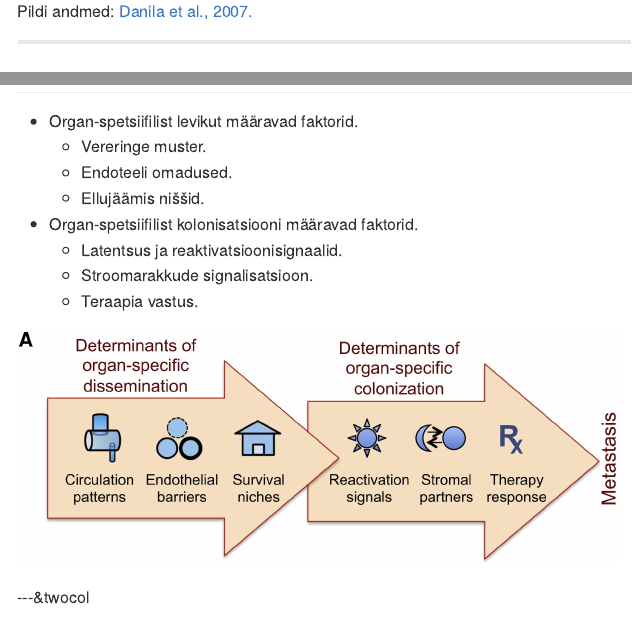
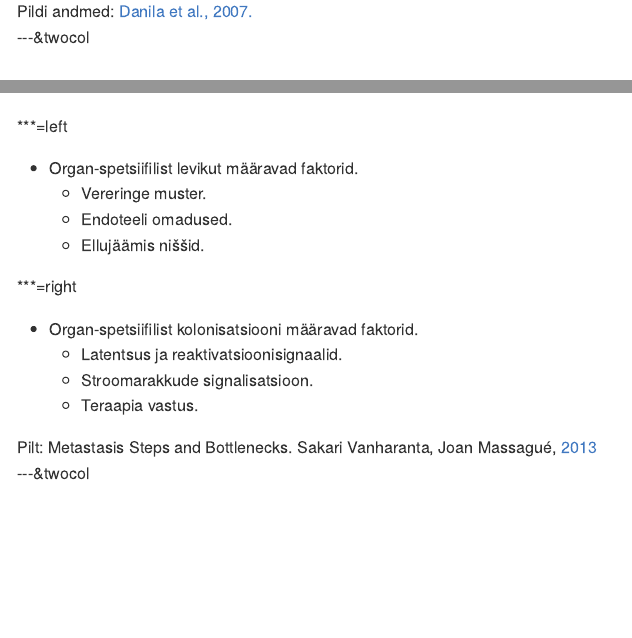
Before and after one commit to Onkobioloogia/Metastaas, an R Markdown document (index.Rmd): the page in a window 1100 px wide, from 3000 px down, and a second part further down, joined at a grey line. The pictures show the output file index.md that the author committed with the source, drawn offline in the style of GitHub.

Commit message:
publishing deck

```diff
--- a/index.Rmd
+++ b/index.Rmd
@@ -182,6 +182,6 @@ Danila et al., 2007.
 </a>
 </footer>
 
----
+---&twocol
 
 ## Metastaaside organotropismi määravad faktorid
@@ -188,14 +191,21 @@ Danila et al., 2007.
+***=left
 
 - Organ-spetsiifilist levikut määravad faktorid.
     - Vereringe muster.
     - Endoteeli omadused.
     - Ellujäämis niššid.
+
+***=right
+
 - Organ-spetsiifilist kolonisatsiooni määravad faktorid.
     - Latentsus ja reaktivatsioonisignaalid.
     - Stroomarakkude signalisatsioon.
     - Teraapia vastus.
 
-![](assets/img/gr2_lrg.jpg)
+<footer class="source">Pilt: Metastasis Steps and Bottlenecks. Sakari Vanharanta, Joan Massagué,
+<a href="http://www.cell.com/cancer-cell/fulltext/S1535-6108(13)00417-0">2013
+</a>
+</footer>
 
 ---&twocol
 
```
Also changed, not shown: index.html, index.md, index.Rmd (3 more changed lines).
